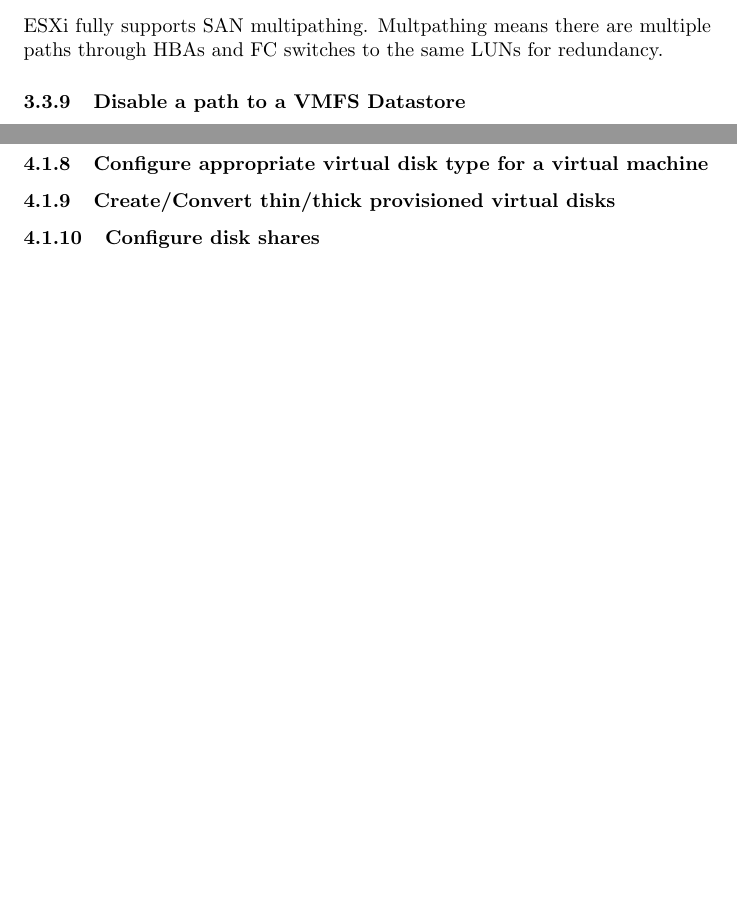
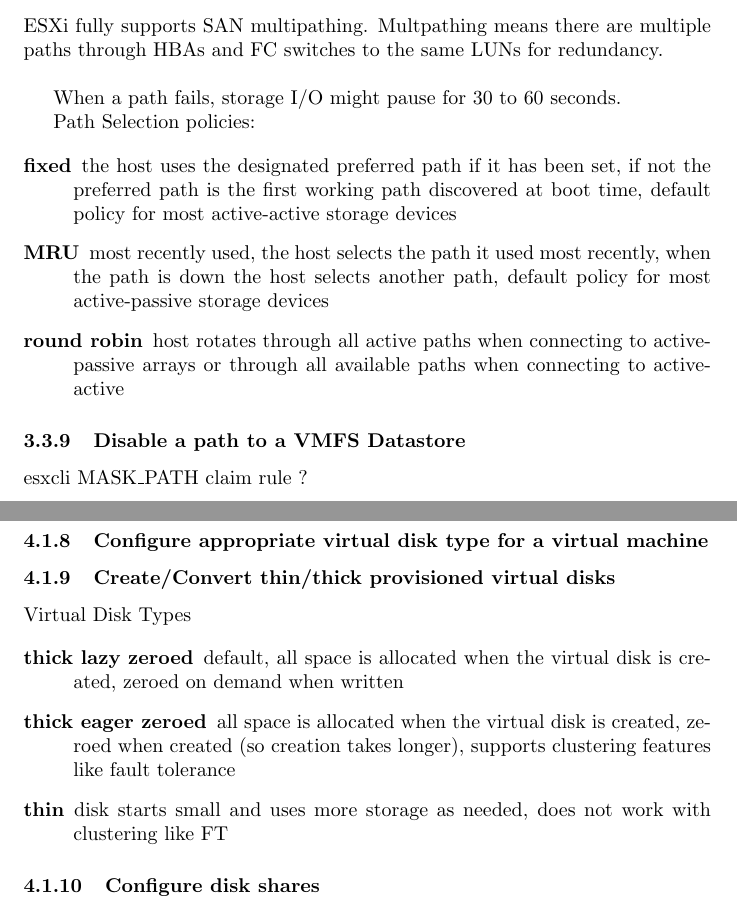
Before and after one commit to mmb/vcp_notes, a LaTeX document (vcp.tex, which reads 3.3_create_and_configure_vmfs_and_nfs_datastores.tex, 4.1_create_and_deploy_virtual_machines.tex): two parts of pages 39 and 43 of 71 before the commit and two parts of pages 39 and 44 of 72 after it, joined at a grey line, cut so that both start at the same text, the shorter picture padded with empty space. Compiled offline with pdfLaTeX.

Commit message:
finished storage guide

```diff
--- a/3.3_create_and_configure_vmfs_and_nfs_datastores.tex
+++ b/3.3_create_and_configure_vmfs_and_nfs_datastores.tex
@@ -77,9 +77,33 @@
 \subsubsection{Select the Preferred Path for a VMFS Datastore}
 
 ESXi fully supports SAN multipathing. Multpathing means there are multiple
-paths through HBAs and FC switches to the same LUNs for redundancy.
+paths through HBAs and FC switches to the same LUNs for redundancy.\\
+
+When a path fails, storage I/O might pause for 30 to 60 seconds.
+
+Path Selection policies:
+
+\begin{description}
+
+\item[fixed]
+the host uses the designated preferred path if it has been set, if not the
+preferred path is the first working path discovered at boot time, default
+policy for most active-active storage devices
+
+\item[MRU]
+most recently used, the host selects the path it used most recently, when the
+path is down the host selects another path, default policy for most
+active-passive storage devices
+
+\item[round robin]
+host rotates through all active paths when connecting to active-passive arrays
+or through all available paths when connecting to active-active
+
+\end{description}
 
 \subsubsection{Disable a path to a VMFS Datastore}
+
+esxcli MASK\_PATH claim rule ?
 
 \subsubsection{Determine use case for multiple VMFS/NFS Datastores}
 
--- a/4.1_create_and_deploy_virtual_machines.tex
+++ b/4.1_create_and_deploy_virtual_machines.tex
@@ -93,6 +93,24 @@
 
 \subsubsection{Create/Convert thin/thick provisioned virtual disks}
 
+Virtual Disk Types
+
+\begin{description}
+
+\item[thick lazy zeroed]
+default, all space is allocated when the virtual disk is created, zeroed on
+demand when written
+
+\item[thick eager zeroed]
+all space is allocated when the virtual disk is created, zeroed when created
+(so creation takes longer), supports clustering features like fault tolerance
+
+\item[thin]
+disk starts small and uses more storage as needed, does not work with
+clustering like FT
+
+\end{description}
+
 \subsubsection{Configure disk shares}
 
 Disk shares are relevant only within a given host.
```
Also changed, not shown: 3.1_configure_shared_storage_for_vsphere.tex (+22 -0 lines), 5.4_migrate_virtual_machines.tex (+3 -0 lines).
